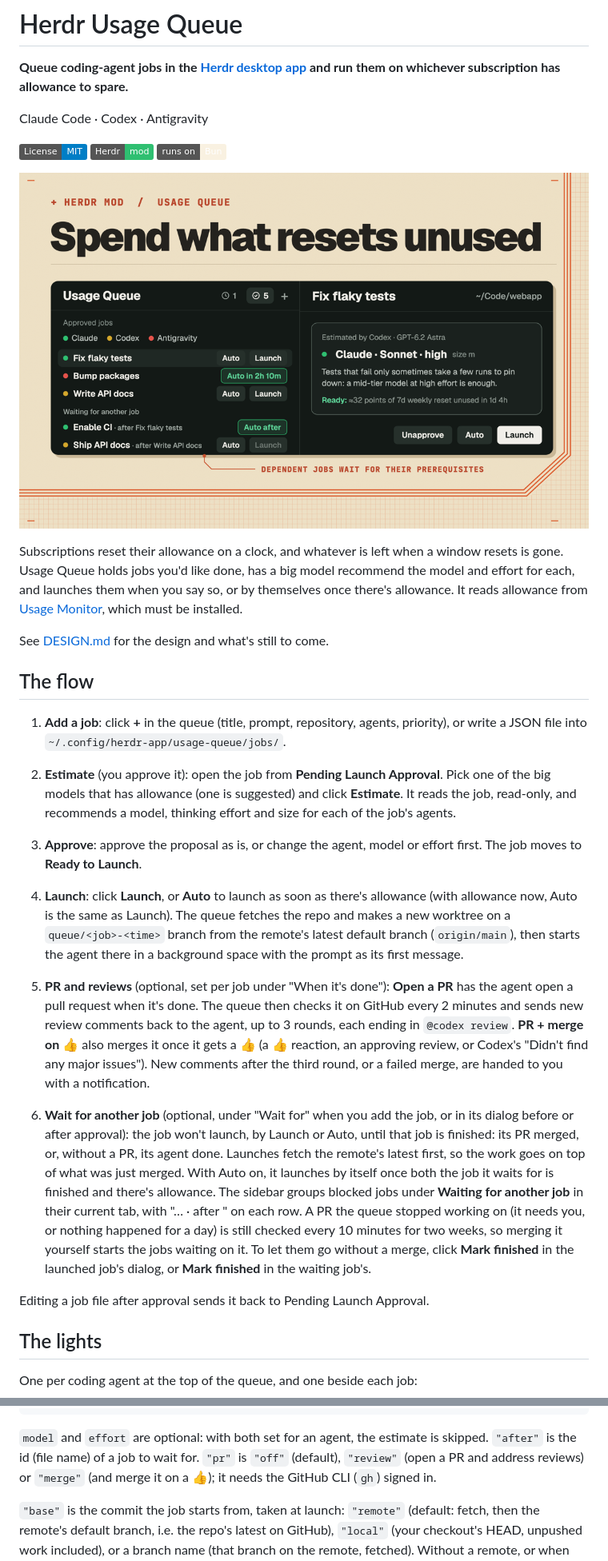
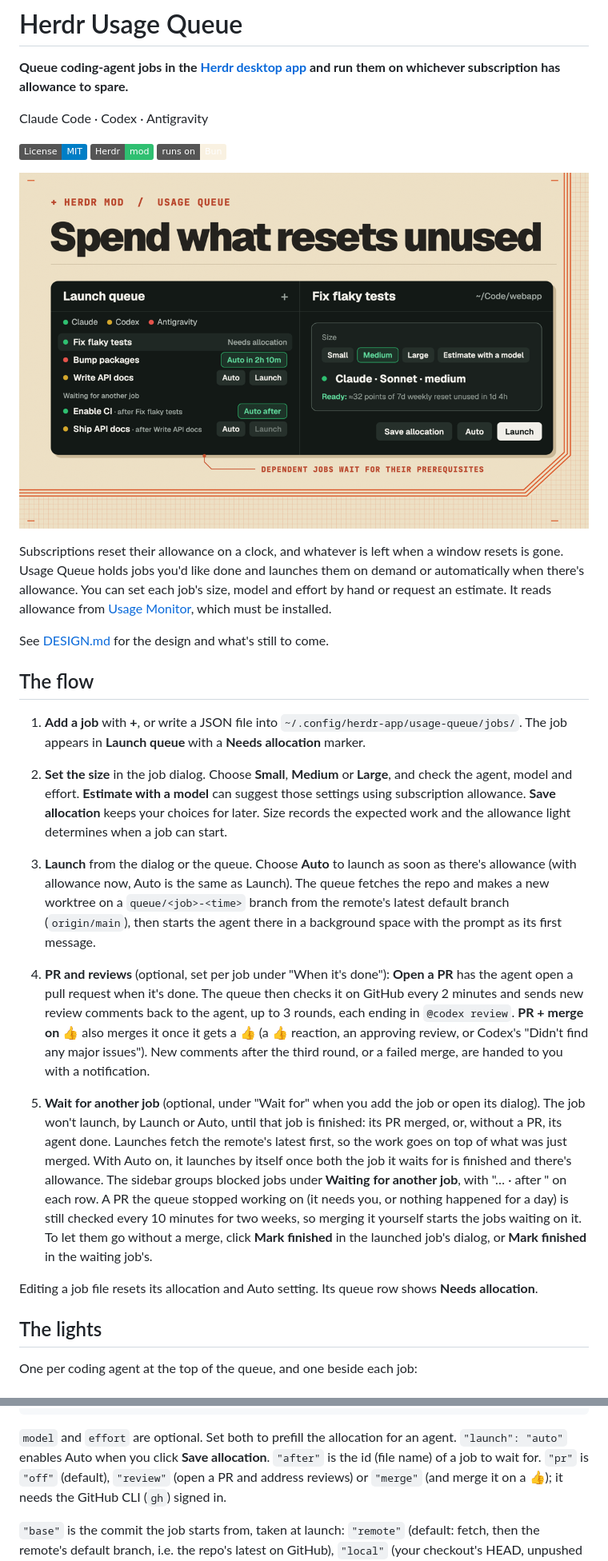
Before and after one commit to EMRahman/herdr-usage-queue, a Markdown page: README.md, 2 parts joined by grey strips. Shown at 80% size. Rendered like a GitHub page; pictures changed too: herdr-app/preview.png; badges without logos.

Commit message:
Use one launch queue with inline job allocation (#4)
Co-authored-by: Ehsan Rahman <ehsanrahman@Ehsans-Mac-mini.local>

````diff
--- a/README.md
+++ b/README.md
@@ -12,7 +12,7 @@ Claude Code · Codex · Antigravity
 
 Subscriptions reset their allowance on a clock, and whatever is left when a window resets is
-gone. Usage Queue holds jobs you'd like done, has a big model recommend the model and effort for
-each, and launches them when you say so, or by themselves once there's allowance. It reads
+gone. Usage Queue holds jobs you'd like done and launches them on demand or automatically when
+there's allowance. You can set each job's size, model and effort by hand or request an estimate. It reads
 allowance from [Usage Monitor](https://github.com/EMRahman/herdr-usage-monitor), which must be
 installed.
 
@@ -20,38 +20,37 @@ See [DESIGN.md](DESIGN.md) for the design and what's still to come.
 
 ## The flow
 
-1. **Add a job**: click **+** in the queue (title, prompt, repository, agents, priority), or
-   write a JSON file into `~/.config/herdr-app/usage-queue/jobs/`.
-2. **Estimate** (you approve it): open the job from **Pending Launch Approval**. Pick one of the
-   big models that has allowance (one is suggested) and click **Estimate**. It reads the job,
-   read-only, and recommends a model, thinking effort and size for each of the job's agents.
-3. **Approve**: approve the proposal as is, or change the agent, model or effort first. The job
-   moves to **Ready to Launch**.
-4. **Launch**: click **Launch**, or **Auto** to launch as soon as there's allowance (with
+1. **Add a job** with **+**, or write a JSON file into `~/.config/herdr-app/usage-queue/jobs/`.
+   The job appears in **Launch queue** with a **Needs allocation** marker.
+2. **Set the size** in the job dialog. Choose **Small**, **Medium** or **Large**, and check the
+   agent, model and effort. **Estimate with a model** can suggest those settings using
+   subscription allowance. **Save allocation** keeps your choices for later. Size records the
+   expected work and the allowance light determines when a job can start.
+3. **Launch** from the dialog or the queue. Choose **Auto** to launch as soon as there's allowance (with
    allowance now, Auto is the same as Launch). The queue fetches the repo and makes a new worktree
    on a `queue/<job>-<time>` branch from the remote's latest default branch (`origin/main`), then
    starts the agent there in a background space with the prompt as its first message.
 
-5. **PR and reviews** (optional, set per job under "When it's done"): **Open a PR** has the agent
+4. **PR and reviews** (optional, set per job under "When it's done"): **Open a PR** has the agent
    open a pull request when it's done. The queue then checks it on GitHub every 2 minutes and
    sends new review comments back to the agent, up to 3 rounds, each ending in
    `@codex review`. **PR + merge on 👍** also merges it once it gets a 👍 (a 👍 reaction, an
    approving review, or Codex's "Didn't find any major issues"). New comments after the third
    round, or a failed merge, are handed to you with a notification.
 
-6. **Wait for another job** (optional, under "Wait for" when you add the job, or in its dialog
-   before or after approval): the job won't
+5. **Wait for another job** (optional, under "Wait for" when you add the job or open its dialog).
+   The job won't
    launch, by Launch or Auto, until that job is finished: its PR merged, or, without a PR, its
    agent done. Launches fetch the remote's latest first, so the work goes on top of what was
    just merged. With Auto on, it launches by itself once both the job it waits for is finished
-   and there's allowance. The sidebar groups blocked jobs under **Waiting for another job**
-   in their current tab, with "… · after <job>" on each row. A PR the queue stopped working on
+   and there's allowance. The sidebar groups blocked jobs under **Waiting for another job**,
+   with "… · after <job>" on each row. A PR the queue stopped working on
    (it needs you, or nothing happened for a day) is still checked every 10 minutes for two
    weeks, so merging it yourself starts the jobs waiting on it. To let them go without a merge,
    click **Mark finished** in the launched job's dialog, or **Mark <job> finished** in the
    waiting job's.
 
-Editing a job file after approval sends it back to Pending Launch Approval.
+Editing a job file resets its allocation and Auto setting. Its queue row shows **Needs allocation**.
 
 ## The lights
 
@@ -91,7 +90,8 @@ To remove it, delete the `usage-queue` block from the layout file and the mod fo
 }
 ```
 
-`model` and `effort` are optional: with both set for an agent, the estimate is skipped.
+`model` and `effort` are optional. Set both to prefill the allocation for an agent.
+`"launch": "auto"` enables Auto when you click **Save allocation**.
 `"after"` is the id (file name) of a job to wait for. `"pr"` is `"off"` (default), `"review"` (open a PR and address reviews) or `"merge"` (and merge
 it on a 👍); it needs the GitHub CLI (`gh`) signed in.
 
````
Also changed, not shown: other parts of README.md (+1 -1 lines), DESIGN.md (+29 -46 lines), herdr-app/RECIPE.md (+21 -30 lines), 5 other files.
